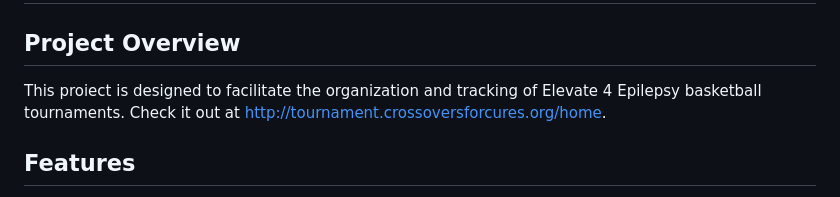
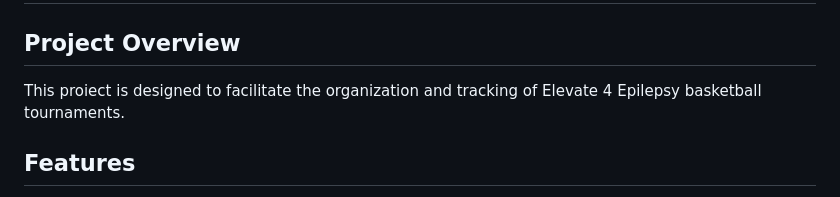
Before and after one commit to CrossoversForCures/Tournament-Scoring, a Markdown page: README.md, the part around the change. Rendered like a GitHub page.

```diff
--- a/README.md
+++ b/README.md
@@ -1,7 +1,7 @@
 # Tournament-Scoring
 
 ## Project Overview
-This proiect is designed to facilitate the organization and tracking of Elevate 4 Epilepsy basketball tournaments. Check it out at http://tournament.crossoversforcures.org/home.
+This proiect is designed to facilitate the organization and tracking of Elevate 4 Epilepsy basketball tournaments.
 
 ## Features
 * Spectator view to check scores and standings for different divisions
```
